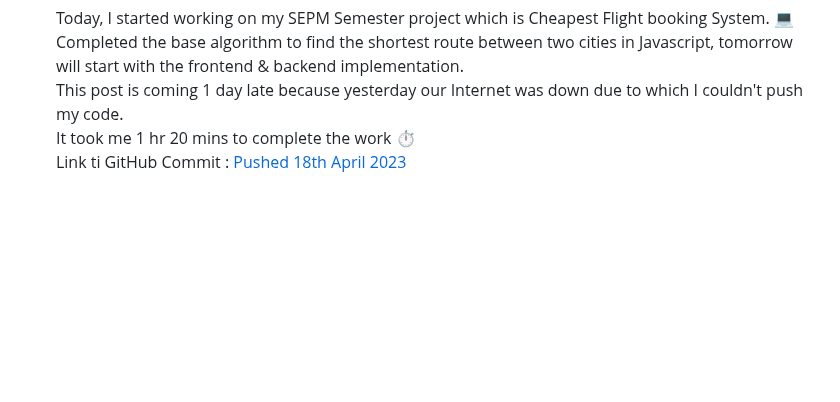
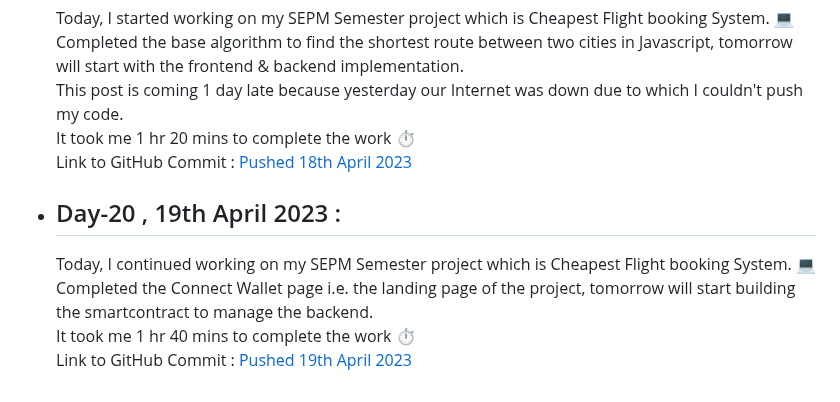
Before and after one commit to SiddharthaBhattacharjee/30Days_Of_Productivity, a Markdown page: logs.md, the part around the change. GitHub-like rendering; blank space fills up the shorter version.

Commit message:
V 2.0 Day 20

```diff
--- a/logs.md
+++ b/logs.md
@@ -337,4 +337,10 @@ I am taking up the challenge again with everyone else in CodeChef Family. This t
     Completed the base algorithm to find the shortest route between two cities in Javascript, tomorrow will start with the frontend & backend implementation.<br>
     This post is coming 1 day late because yesterday our Internet was down due to which I couldn't push my code.<br>
     It took me 1 hr 20 mins to complete the work ⏱️<br>
-    Link ti GitHub Commit : [Pushed 18th April 2023](https://github.com/SiddharthaBhattacharjee/CheapestFlight_SEPM_Project/commit/4ea4f2a7432881a168e81a881452c822831ceb69)
+    Link to GitHub Commit : [Pushed 18th April 2023](https://github.com/SiddharthaBhattacharjee/CheapestFlight_SEPM_Project/commit/4ea4f2a7432881a168e81a881452c822831ceb69)
+
+- ## Day-20 , 19th April 2023 :
+    Today, I continued working on my SEPM Semester project which is Cheapest Flight booking System. 💻<br>
+    Completed the Connect Wallet page i.e. the landing page of the project, tomorrow will start building the smartcontract to manage the backend.<br>
+    It took me 1 hr 40 mins to complete the work ⏱️<br>
+    Link to GitHub Commit : [Pushed 19th April 2023](https://github.com/SiddharthaBhattacharjee/CheapestFlight_SEPM_Project/commit/0a7933abe9fd913325be14cf83b18e391e5b2d70)
```
